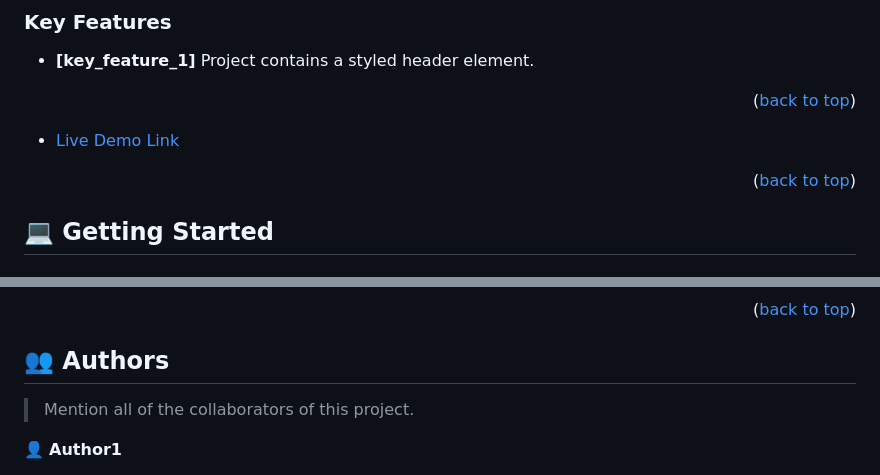
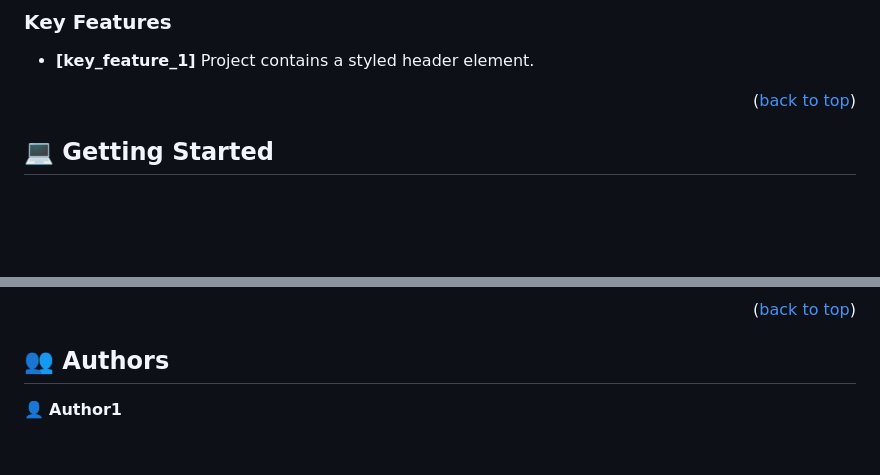
Before and after one commit to MPDADDY/Hello_World, a Markdown page: README.md, 2 parts joined by grey strips. Rendered like a GitHub page; blank space fills up the shorter version.

Commit message:
removed the other live demo link

```diff
--- a/README.md
+++ b/README.md
@@ -53,10 +53,6 @@ Project contains a styled header element.
 <p align="right">(<a href="#readme-top">back to top</a>)</p>
 
 
-- [Live Demo Link](https://google.com)
-
-<p align="right">(<a href="#readme-top">back to top</a>)</p>
-
 <!-- GETTING STARTED -->
 
 ## 💻 Getting Started <a name="getting-started"></a>
@@ -104,7 +100,6 @@ Example commands:
 
 ## 👥 Authors <a name="authors"></a>
 
-> Mention all of the collaborators of this project.
 
 👤 **Author1**
 
```
